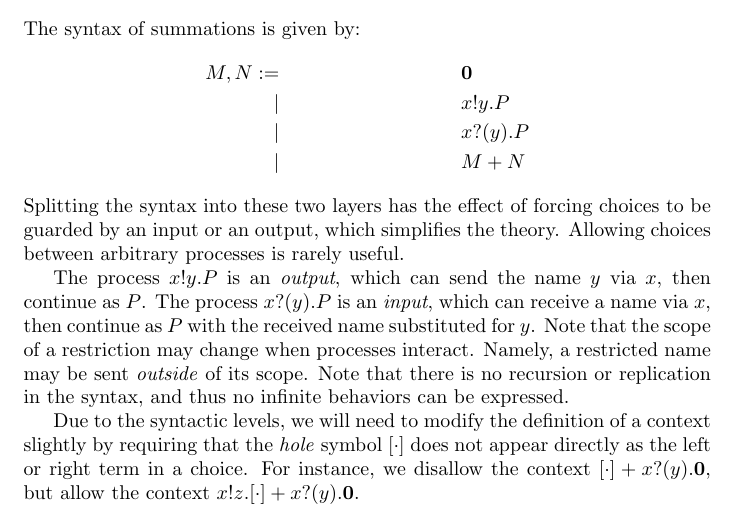
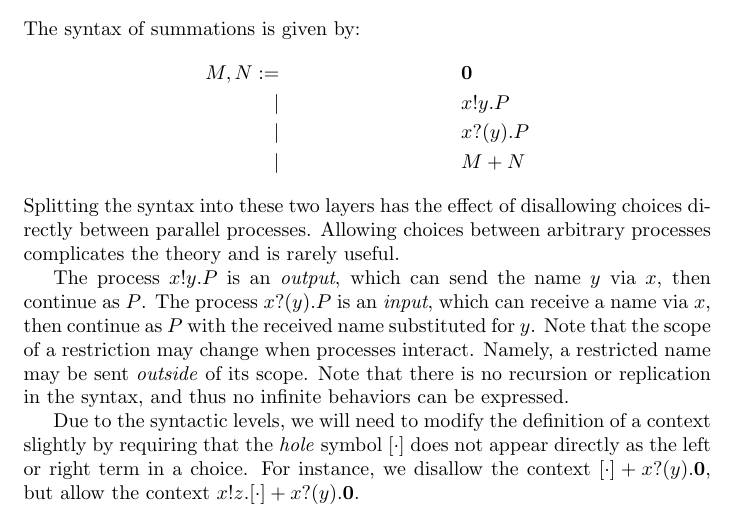
Before and after one commit to concurrentbenchmark/concurrentbenchmark, a LaTeX paper (technical-report/main.tex, which reads challenges.tex): part of page 10 of 18, cut so that both start at the same text. Compiled offline with pdfLaTeX.

Commit message:
Fix explanation of two-level syntax.

```diff
--- a/challenges.tex
+++ b/challenges.tex
@@ -362,8 +362,8 @@ The syntax of summations is given by:
   |&&& \Pin{x}{y}{P} \\
   |&&& \Pchoice{M}{N}
 \end{align*}
-Splitting the syntax into these two layers has the effect of forcing choices to be guarded by an input or an output, which simplifies the theory.
-Allowing choices between arbitrary processes is rarely useful.
+Splitting the syntax into these two layers has the effect of disallowing choices directly between parallel processes.
+Allowing choices between arbitrary processes complicates the theory and is rarely useful.
 
 %The process \( \Pend \) is \emph{inaction}: a process which can do nothing.
 The process \( \Pout{x}{y}{P} \) is an \emph{output}, which can send the name \( y \) via \( x \), then continue as \( P \).
```
